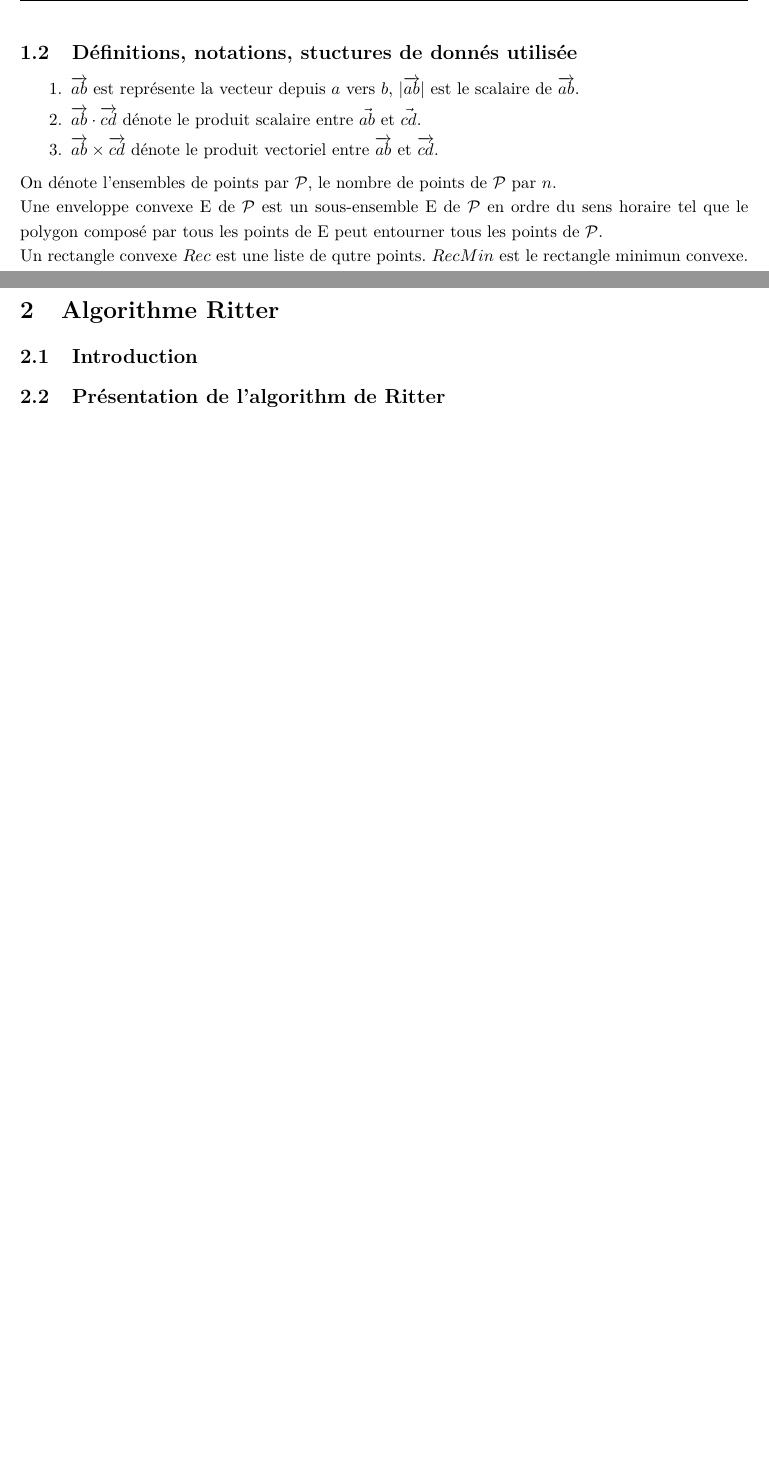
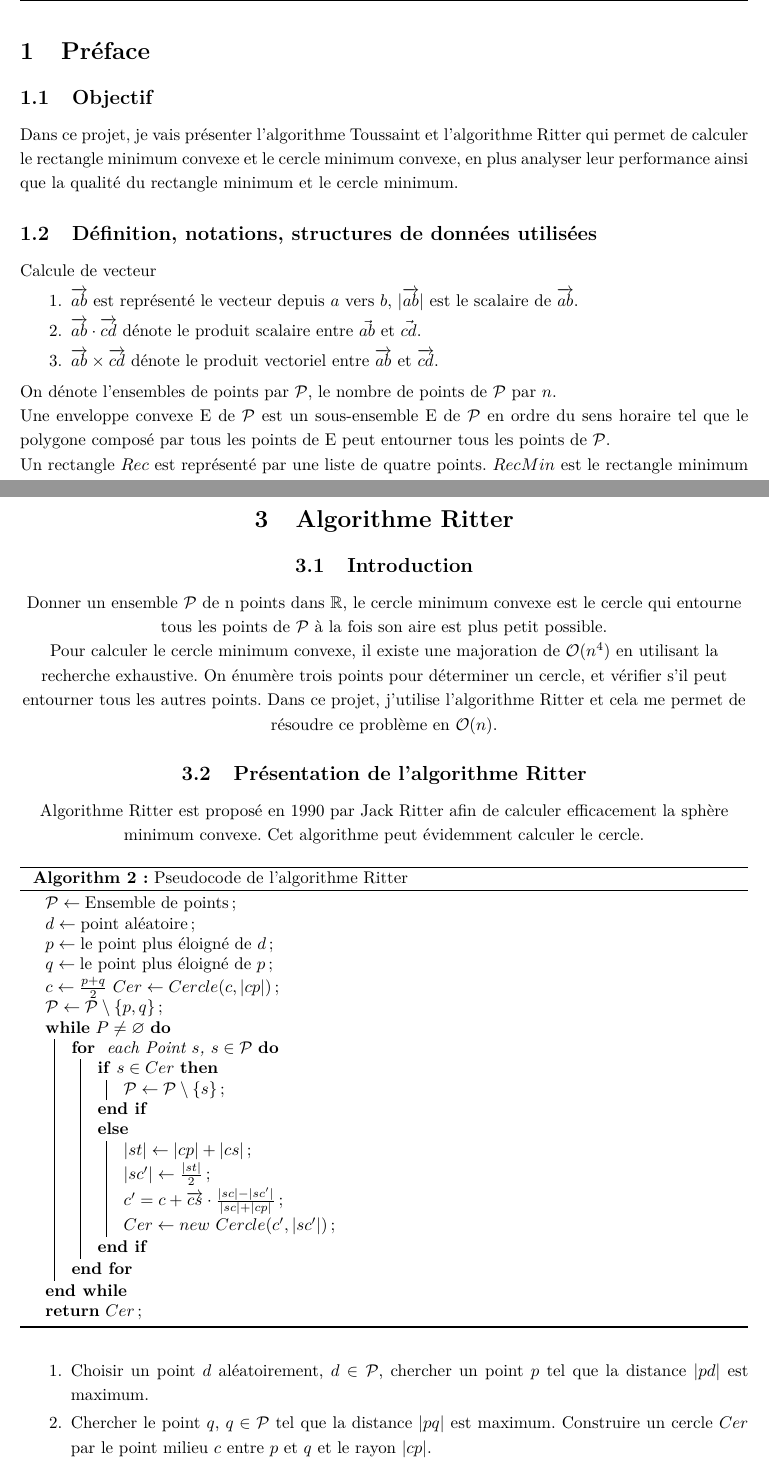
Before and after one commit to XIANQw/ALGAV, a LaTeX document (rapport_XIANQiwei/rapport_XIANQiwei.tex): two parts of pages 4 and 8 of 8 before the commit and two parts of pages 3 and 8 of 9 after it, joined at a grey line, cut at the place of the change, the shorter picture padded with empty space. Compiled offline with XeLaTeX.

Commit message:
finish report of part Ritter

```diff
--- a/rapport_XIANQiwei/rapport_XIANQiwei.tex
+++ b/rapport_XIANQiwei/rapport_XIANQiwei.tex
@@ -58,3 +58,4 @@
 \rhead{\thepage}
 \fancyfoot{}
 
+\section{Préface}
@@ -68,12 +62,17 @@ Dans ce projet, je choisis la marche de Jarvis afin de précalculer l'enveloppe
 
-\subsection{Définitions, notations, stuctures de donnés utilisée}
+\subsection{Objectif}
+Dans ce projet, je vais présenter l'algorithme Toussaint et l'algorithme Ritter qui permet de calculer le rectangle minimum convexe et le cercle minimum convexe, en plus analyser leur performance ainsi que la qualité du rectangle minimum et le cercle minimum.
 
+\subsection{Définition, notations, structures de données utilisées}
+Calcule de vecteur
 \begin{enumerate}
-	\item $\overrightarrow{ab}$ est représente la vecteur depuis $a$ vers $b$, $|\overrightarrow{ab}|$ est le scalaire de $\overrightarrow{ab}$.
+	\item $\overrightarrow{ab}$ est représenté le vecteur depuis $a$ vers $b$, $|\overrightarrow{ab}|$ est le scalaire de $\overrightarrow{ab}$.
 	\item $\overrightarrow{ab}\cdot\overrightarrow{cd}$ dénote le produit scalaire entre $\vec{ab}$ et $\vec{cd}$.
 	\item $\overrightarrow{ab}\times\overrightarrow{cd}$ dénote le produit vectoriel entre $\overrightarrow{ab}$ et $\overrightarrow{cd}$.
 \end{enumerate}
 
 On dénote l'ensembles de points par $\mathcal{P}$, le nombre de points de $\mathcal{P}$ par $n$.\\
-Une enveloppe convexe $\mathrm{E}$ de $\mathcal{P}$ est un sous-ensemble $\mathrm{E}$ de $\mathcal{P}$ en ordre du sens horaire tel que le polygon composé par tous les points de $\mathrm{E}$ peut entourner tous les points de $\mathcal{P}$.\\
-Un rectangle convexe $Rec$ est une liste de qutre points. $RecMin$ est le rectangle minimun convexe. $AR$ est une ensemble de quatre arêtes de $Rec$.\\
+Une enveloppe convexe $\mathrm{E}$ de $\mathcal{P}$ est un sous-ensemble $\mathrm{E}$ de $\mathcal{P}$ en ordre du sens horaire tel que le polygone composé par tous les points de $\mathrm{E}$ peut entourner tous les points de $\mathcal{P}$.\\
+Un rectangle $Rec$ est représenté par une liste de quatre points. $RecMin$ est le rectangle minimum convexe. $AR$ est un ensemble de quatre arêtes de $Rec$.\\
+Un cercle $Cer$ est représenté par un point du centre de cercle $O$ et le rayon $r$. $CerMin$ est le cercle minimum convexe.
+\clearpage
@@ -178,5 +188,37 @@ Donc le temps d'exécution n'est pas très évident. Pour le plupart de tests, l
 \section{Algorithme Ritter}
 \lhead{Calculer le cercle minimum convexe}
 \subsection{Introduction}
+Donner un ensemble $\mathcal{P}$ de n points dans $\mathbb{R}$, le cercle minimum convexe est le cercle qui entourne tous les points de $\mathcal{P}$ à la fois son aire est plus petit possible.\\
+Pour calculer le cercle minimum convexe, il existe une majoration de $\mathcal{O}(n^4)$ en utilisant la recherche exhaustive. On énumère trois points pour déterminer un cercle, et vérifier s'il peut entourner tous les autres points.
+Dans ce projet, j'utilise l'algorithme Ritter et cela me permet de résoudre ce problème en $\mathcal{O}(n)$.
+\subsection{Présentation de l'algorithme Ritter}
+Algorithme Ritter est proposé en 1990 par Jack Ritter afin de calculer efficacement la sphère minimum convexe. Cet algorithme peut évidemment calculer le cercle.
 
-\subsection{Présentation de l'algorithm de Ritter}
+\begin{algorithm}
+	$\mathcal{P} \gets \text{Ensemble de points}$\;
+	$d \gets \text{point aléatoire}$\;
+	$p \gets \text{le point plus éloigné de}$ $d$\;
+	$q \gets \text{le point plus éloigné de}$ $p$\;
+	$c \gets \frac{p + q}{2}$
+	$Cer\gets Cercle(c,|cp|)$\;
+	$\mathcal{P} \gets \mathcal{P}\setminus\{p, q\}$\;
+	\While{$P \neq \varnothing$}{
+		\For{ each Point $s$, $s\in\mathcal{P}$}{
+			\If{$s \in Cer$ }{
+				$\mathcal{P} \gets \mathcal{P}\setminus\{s\}$\;
+			}
+			\Else{
+				$|st| \gets |cp| + |cs|$\;
+				$|sc^{\prime}| \gets \frac{|st|}{2}$\;
+				$c^{\prime} = c + \overrightarrow{cs}\cdot\frac{|sc| - |sc^{\prime}|}{|sc| + |cp|}$\;
+				$Cer \gets new$ $Cercle(c^{\prime}, |sc^{\prime}|)$\;
+			}
+		}
+	}
+	\KwRet{$Cer$}\;
+	\caption{Pseudocode de l'algorithme Ritter}
+\end{algorithm}
+\begin{enumerate}
+	\item Choisir un point $d$ aléatoirement, $d\in\mathcal{P}$, chercher un point $p$ tel que la distance $|pd|$ est maximum.
+	\item Chercher le point $q$, $q\in\mathcal{P}$ tel que la distance $|pq|$ est maximum. Construire un cercle $Cer$ par le point milieu $c$ entre $p$ et $q$ et le rayon $|cp|$.
+	\item Enumérer tous les points $s$, $s\in\mathcal{P}$. Si $s$ est couvert par $Cer$, enlève $s$ directement.
```
Also changed, not shown: ProblemConvexeHull/Figure_1.png (added), rapport_XIANQiwei.pdf (deleted), rapport_XIANQiwei/TestTime_Circle.png (added), rapport_XIANQiwei/quality_circle.png (deleted), rapport_XIANQiwei/quality_graph.png (deleted), rapport_XIANQiwei/rapport_XIANQiwei.bbl (added), rapport_XIANQiwei/rapport_XIANQiwei.pdf, rapport_XIANQiwei/testNodes.png (deleted), rapport_XIANQiwei/testNombre.png (added), rapport_XIANQiwei/testQualities_Rectangle.png (added), rapport_XIANQiwei/testQuality_Circle.png (added), rapport_XIANQiwei/testTime_Rectangle.png (added), rapport_XIANQiwei/rapport_XIANQiwei.tex (67 more changed lines), 16 other files.
